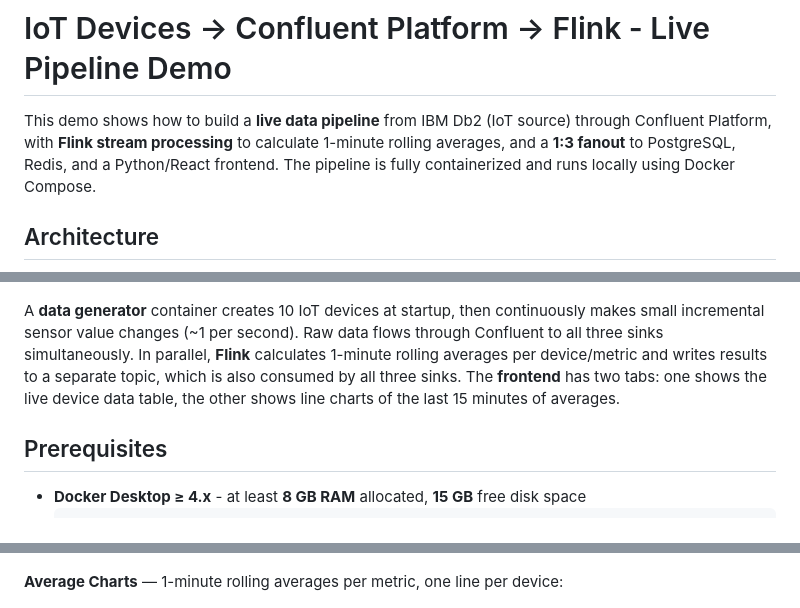
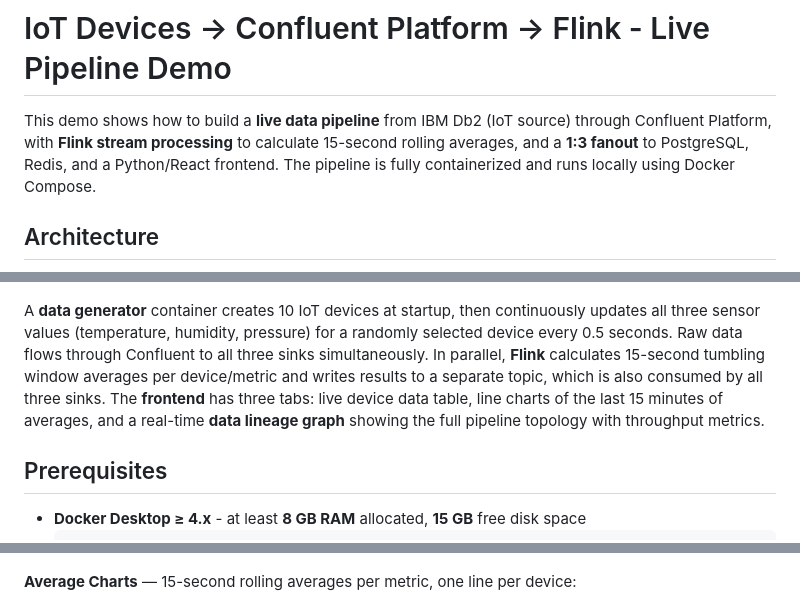
Before and after one commit to ifnesi/ibm-db2-confluent, a Markdown page: README.md, 3 parts joined by grey strips. Rendered like a GitHub page.

```diff
--- a/README.md
+++ b/README.md
@@ -1,12 +1,12 @@
 # IoT Devices → Confluent Platform → Flink - Live Pipeline Demo
 
-This demo shows how to build a **live data pipeline** from IBM Db2 (IoT source) through Confluent Platform, with **Flink stream processing** to calculate 1-minute rolling averages, and a **1:3 fanout** to PostgreSQL, Redis, and a Python/React frontend. The pipeline is fully containerized and runs locally using Docker Compose.
+This demo shows how to build a **live data pipeline** from IBM Db2 (IoT source) through Confluent Platform, with **Flink stream processing** to calculate 15-second rolling averages, and a **1:3 fanout** to PostgreSQL, Redis, and a Python/React frontend. The pipeline is fully containerized and runs locally using Docker Compose.
 
 ## Architecture
 
 ![Architecture Diagram](./imgs/demo-diagram.png)
 
-A **data generator** container creates 10 IoT devices at startup, then continuously makes small incremental sensor value changes (~1 per second). Raw data flows through Confluent to all three sinks simultaneously. In parallel, **Flink** calculates 1-minute rolling averages per device/metric and writes results to a separate topic, which is also consumed by all three sinks. The **frontend** has two tabs: one shows the live device data table, the other shows line charts of the last 15 minutes of averages.
+A **data generator** container creates 10 IoT devices at startup, then continuously updates all three sensor values (temperature, humidity, pressure) for a randomly selected device every 0.5 seconds. Raw data flows through Confluent to all three sinks simultaneously. In parallel, **Flink** calculates 15-second tumbling window averages per device/metric and writes results to a separate topic, which is also consumed by all three sinks. The **frontend** has three tabs: live device data table, line charts of the last 15 minutes of averages, and a real-time **data lineage graph** showing the full pipeline topology with throughput metrics.
 
 ## Prerequisites
 
@@ -199,6 +204,6 @@ The frontend automatically consumes from both Kafka topics and displays live dat
 
 ![Frontend devices table](./imgs/frontend-table.png)
 
-**Average Charts** — 1-minute rolling averages per metric, one line per device:
+**Average Charts** — 15-second rolling averages per metric, one line per device:
 
 ![Frontend average charts](./imgs/frontend-charts.png)
```
Also changed, not shown: other parts of README.md (+18 -3 lines), imgs/frontend-data-lineage.png (added), 9 other files.
